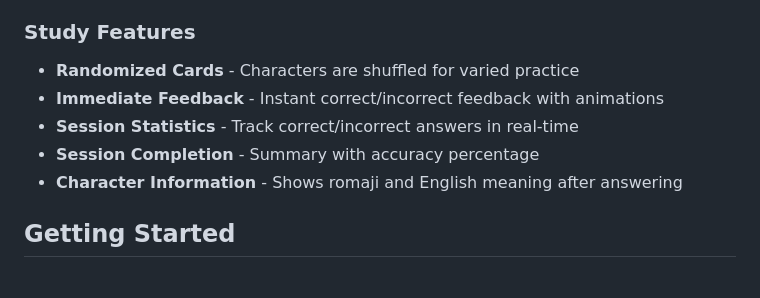
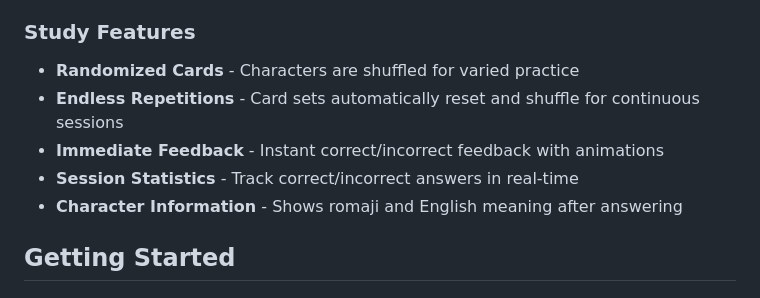
Before and after one commit to joeyfasanelli/Kado, a Markdown page: README.md, the part around the change. Drawn GitHub-style.

Commit message:
update readme study features

```diff
--- a/README.md
+++ b/README.md
@@ -28,9 +28,9 @@ https://kadostudy.netlify.app/
 
 ### Study Features
 - **Randomized Cards** - Characters are shuffled for varied practice
+- **Endless Repetitions** - Card sets automatically reset and shuffle for continuous sessions
 - **Immediate Feedback** - Instant correct/incorrect feedback with animations
 - **Session Statistics** - Track correct/incorrect answers in real-time
-- **Session Completion** - Summary with accuracy percentage
 - **Character Information** - Shows romaji and English meaning after answering
 
 ## Getting Started
```
